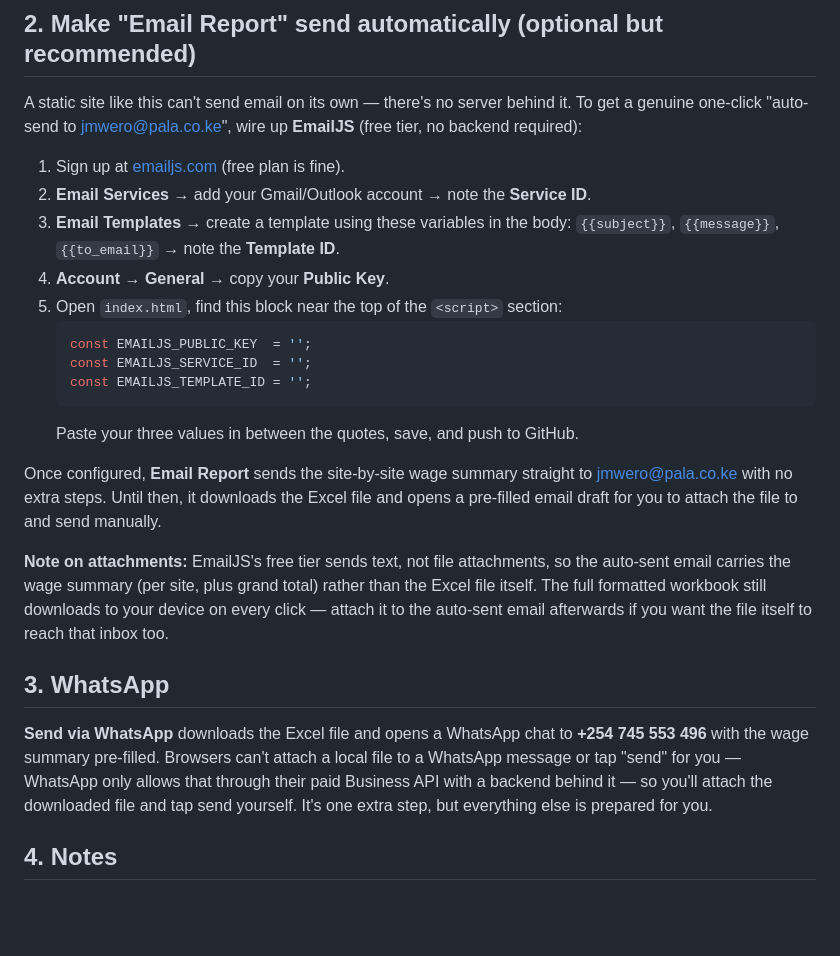
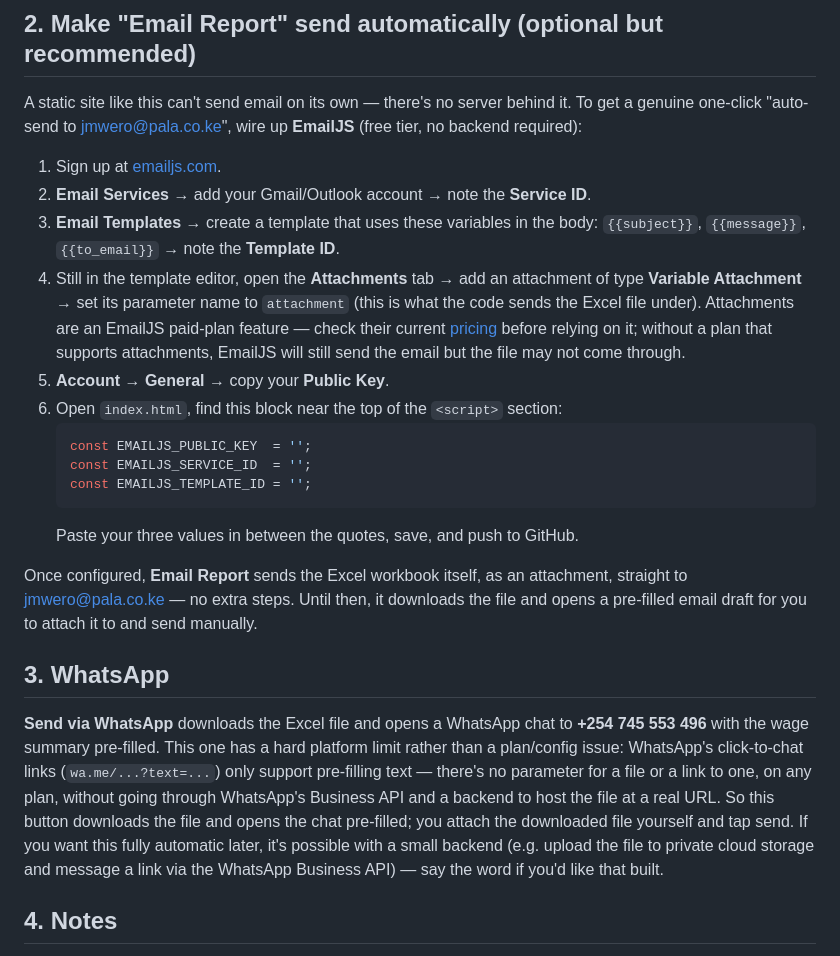
Before and after one commit to websiteszamcoasty-netizen/Labour-Projections, a Markdown page: README.md, the part around the change. Drawn GitHub-style; blank space fills up the shorter version.

````diff
--- a/README.md
+++ b/README.md
@@ -30,12 +30,18 @@ A static site like this can't send email on its own — there's no server behind
 To get a genuine one-click "auto-send to jmwero@pala.co.ke", wire up **EmailJS**
 (free tier, no backend required):
 
-1. Sign up at [emailjs.com](https://www.emailjs.com/) (free plan is fine).
+1. Sign up at [emailjs.com](https://www.emailjs.com/).
 2. **Email Services** → add your Gmail/Outlook account → note the **Service ID**.
-3. **Email Templates** → create a template using these variables in the body:
+3. **Email Templates** → create a template that uses these variables in the body:
    `{{subject}}`, `{{message}}`, `{{to_email}}` → note the **Template ID**.
-4. **Account → General** → copy your **Public Key**.
-5. Open `index.html`, find this block near the top of the `<script>` section:
+4. Still in the template editor, open the **Attachments** tab → add an attachment of
+   type **Variable Attachment** → set its parameter name to `attachment` (this is what
+   the code sends the Excel file under). Attachments are an EmailJS paid-plan feature —
+   check their current [pricing](https://www.emailjs.com/pricing/) before relying on it;
+   without a plan that supports attachments, EmailJS will still send the email but the
+   file may not come through.
+5. **Account → General** → copy your **Public Key**.
+6. Open `index.html`, find this block near the top of the `<script>` section:
    ```js
    const EMAILJS_PUBLIC_KEY  = '';
    const EMAILJS_SERVICE_ID  = '';
@@ -43,23 +49,22 @@ To get a genuine one-click "auto-send to jmwero@pala.co.ke", wire up **EmailJS**
    ```
    Paste your three values in between the quotes, save, and push to GitHub.
 
-Once configured, **Email Report** sends the site-by-site wage summary straight to
-jmwero@pala.co.ke with no extra steps. Until then, it downloads the Excel file and
-opens a pre-filled email draft for you to attach the file to and send manually.
-
-**Note on attachments:** EmailJS's free tier sends text, not file attachments, so the
-auto-sent email carries the wage summary (per site, plus grand total) rather than the
-Excel file itself. The full formatted workbook still downloads to your device on every
-click — attach it to the auto-sent email afterwards if you want the file itself to reach
-that inbox too.
+Once configured, **Email Report** sends the Excel workbook itself, as an attachment,
+straight to jmwero@pala.co.ke — no extra steps. Until then, it downloads the file and
+opens a pre-filled email draft for you to attach it to and send manually.
 
 ## 3. WhatsApp
 
 **Send via WhatsApp** downloads the Excel file and opens a WhatsApp chat to
-**+254 745 553 496** with the wage summary pre-filled. Browsers can't attach a local
-file to a WhatsApp message or tap "send" for you — WhatsApp only allows that through
-their paid Business API with a backend behind it — so you'll attach the downloaded file
-and tap send yourself. It's one extra step, but everything else is prepared for you.
+**+254 745 553 496** with the wage summary pre-filled. This one has a hard platform
+limit rather than a plan/config issue: WhatsApp's click-to-chat links
+(`wa.me/...?text=...`) only support pre-filling text — there's no parameter for a file
+or a link to one, on any plan, without going through WhatsApp's Business API and a
+backend to host the file at a real URL. So this button downloads the file and opens the
+chat pre-filled; you attach the downloaded file yourself and tap send. If you want this
+fully automatic later, it's possible with a small backend (e.g. upload the file to
+private cloud storage and message a link via the WhatsApp Business API) — say the word
+if you'd like that built.
 
 ## 4. Notes
 
````
